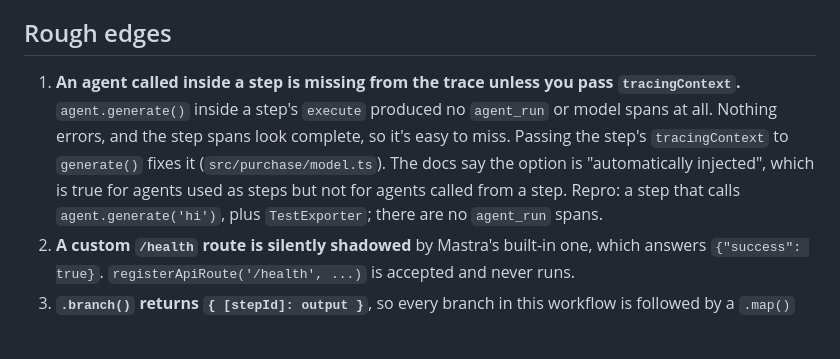
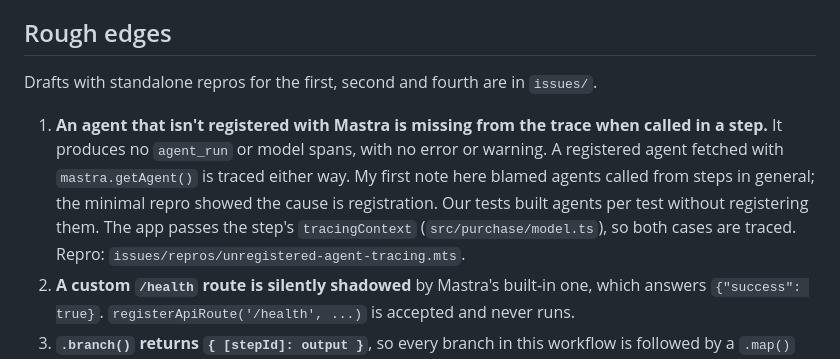
Before and after one commit to Bhavishaahuja/CartKeeper, a Markdown page: mastra/NOTES.md, the part around the change. GitHub-like rendering; blank space fills up the shorter version.

```diff
--- a/mastra/NOTES.md
+++ b/mastra/NOTES.md
@@ -5,13 +5,14 @@ edges in Mastra worth an issue. Each rough edge has where it showed up and how t
 
 ## Rough edges
 
-1. **An agent called inside a step is missing from the trace unless you pass `tracingContext`.**
-   `agent.generate()` inside a step's `execute` produced no `agent_run` or model spans at all.
-   Nothing errors, and the step spans look complete, so it's easy to miss. Passing the step's
-   `tracingContext` to `generate()` fixes it (`src/purchase/model.ts`). The docs say the option is
-   "automatically injected", which is true for agents used as steps but not for agents called from a
-   step. Repro: a step that calls `agent.generate('hi')`, plus `TestExporter`; there are no
-   `agent_run` spans.
+Drafts with standalone repros for the first, second and fourth are in `issues/`.
+
+1. **An agent that isn't registered with Mastra is missing from the trace when called in a step.**
+   It produces no `agent_run` or model spans, with no error or warning. A registered agent fetched
+   with `mastra.getAgent()` is traced either way. My first note here blamed agents called from steps in
+   general; the minimal repro showed the cause is registration. Our tests built agents per test
+   without registering them. The app passes the step's `tracingContext` (`src/purchase/model.ts`), so
+   both cases are traced. Repro: `issues/repros/unregistered-agent-tracing.mts`.
 2. **A custom `/health` route is silently shadowed** by Mastra's built-in one, which answers
    `{"success": true}`. `registerApiRoute('/health', ...)` is accepted and never runs.
 3. **`.branch()` returns `{ [stepId]: output }`**, so every branch in this workflow is followed by a
```
Also changed, not shown: README.md (+10 -0 lines), mastra/README.md (+55 -1 lines), mastra/WRITEUP.md (added, +131 -0 lines), mastra/issues/01-scorer-step-result-not-stored.md (added, +46 -0 lines), mastra/issues/02-health-route-shadowed.md (added, +39 -0 lines), mastra/issues/03-unregistered-agent-tracing.md (added, +36 -0 lines), mastra/issues/README.md (added, +23 -0 lines), mastra/docs/studio-workflow.png (added), 8 other files.
